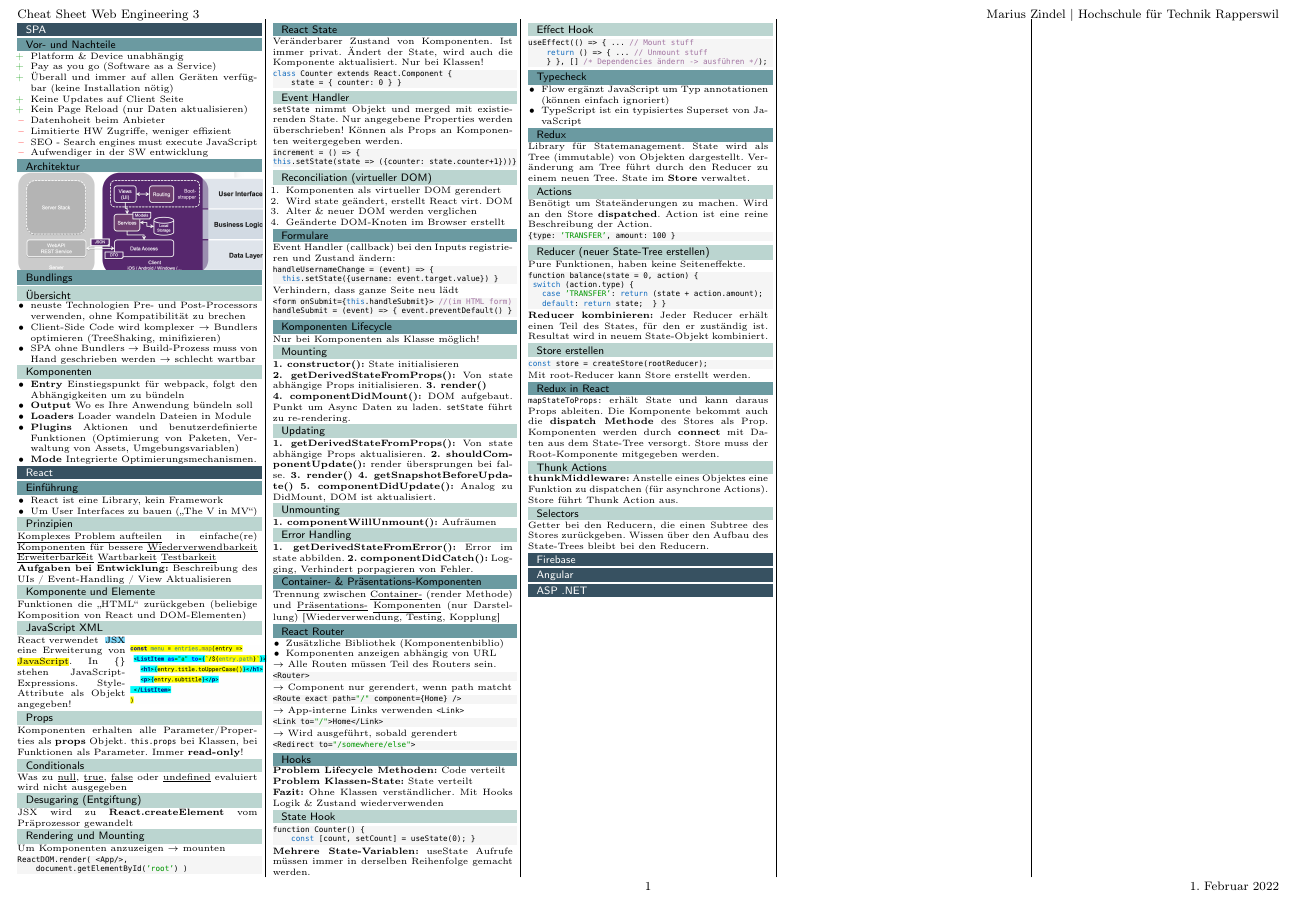
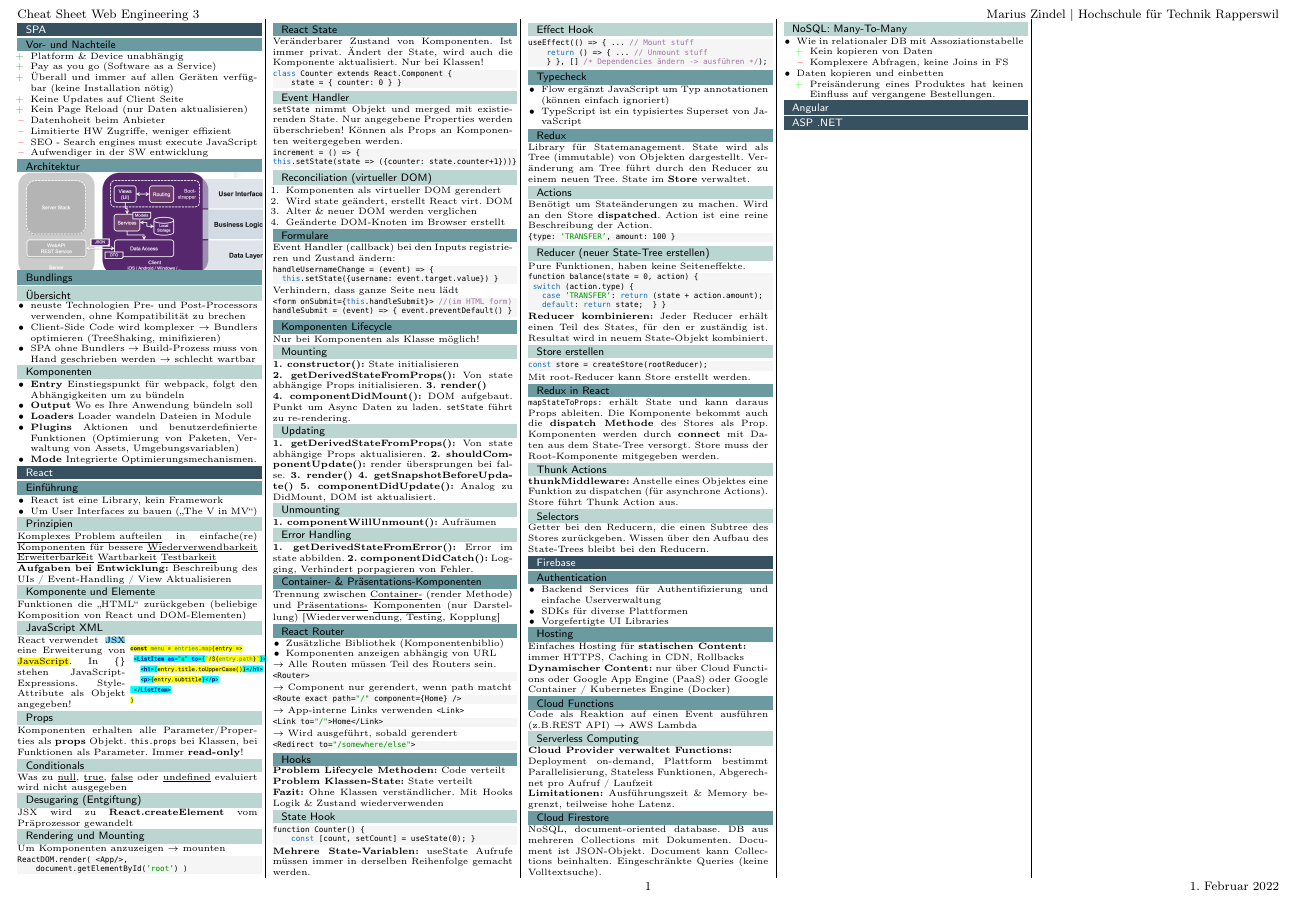
Before and after one commit to HSR-Cheat-Sheets/WE3, a LaTeX document (main.tex, which reads content/03-firebase.tex): part of the page, cut so that both start at the same text. Compiled offline with pdfLaTeX.

Commit message:
update content of firebase

```diff
--- a/content/03-firebase.tex
+++ b/content/03-firebase.tex
@@ -4,4 +4,47 @@
 %! Date = 30. Jan 2022
 %! Project = Cheat-Sheet-Web-Engineering-3
 
+
 \section{Firebase}
+
+\subsection{Authentication}
+\begin{itemize}
+    \item Backend Services für Authentifizierung und einfache Userverwaltung
+    \item SDKs für diverse Plattformen
+    \item Vorgefertigte UI Libraries
+\end{itemize}
+
+\subsection{Hosting}
+Einfaches Hosting für \textbf{statischen Content:}\\
+immer HTTPS, Caching in CDN, Rollbacks\\
+\textbf{Dynamischer Content:} nur über Cloud Functions oder Google App Engine (PaaS) oder Google Container / Kubernetes Engine (Docker)
+
+\subsection{Cloud Functions}
+Code als Reaktion auf einen Event ausführen (z.B.REST API) $\rightarrow$ AWS Lambda
+%\begin{center}
+%    \includegraphics[width=1.0\linewidth]{./img/03-firebase/cloud_functions}
+%    \vspace{-8pt}
+%\end{center}
+
+\subsubsection{Serverless Computing}
+\textbf{Cloud Provider verwaltet Functions:}\\
+Deployment on-demand, Plattform bestimmt Parallelisierung, Stateless Funktionen, Abgerechnet pro Aufruf / Laufzeit\\
+\textbf{Limitationen:} Ausführungszeit \& Memory begrenzt, teilweise hohe Latenz.
+
+\subsection{Cloud Firestore}
+NoSQL, document-oriented database. DB aus mehreren Collections mit Dokumenten. Document ist JSON-Objekt. Document kann Collections beinhalten. Eingeschränkte Queries (keine Volltextsuche).
+
+\subsubsection{NoSQL: Many-To-Many}
+\begin{itemize}
+    \item Wie in relationaler DB mit Assoziationstabelle
+    \begin{itemize}[label={\textcolor{green}{+}}]
+        \item Kein kopieren von Daten
+    \end{itemize}
+    \begin{itemize}[label={\textcolor{red}{--}}]
+        \item Komplexere Abfragen, keine Joins in FS
+    \end{itemize}
+    \item Daten kopieren und einbetten
+    \begin{itemize}[label={\textcolor{green}{+}}]
+        \item Preisänderung eines Produktes hat keinen Einfluss auf vergangene Bestellungen.
+    \end{itemize}
+\end{itemize}
```
Also changed, not shown: img/03-firebase/cloud_functions.png (added).
